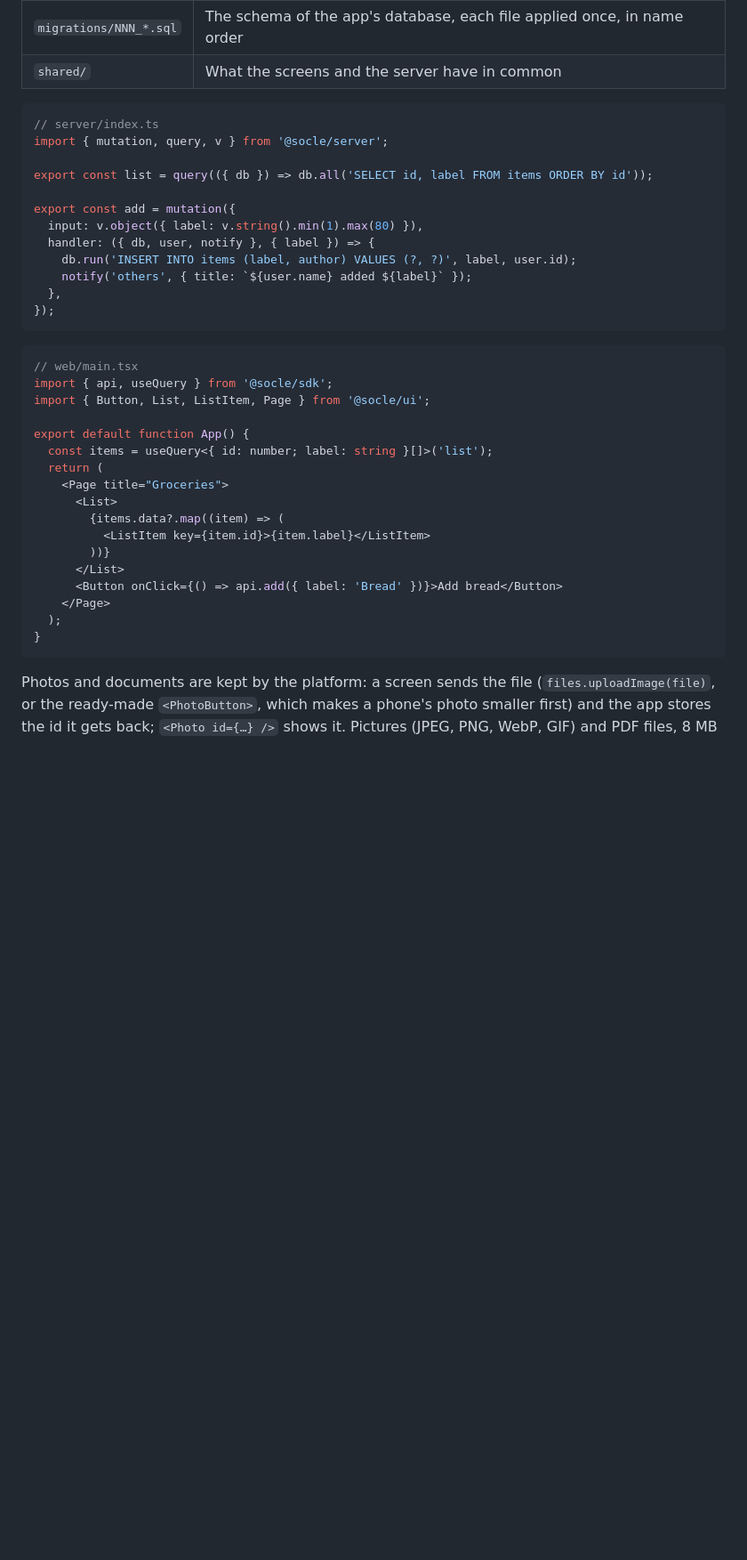
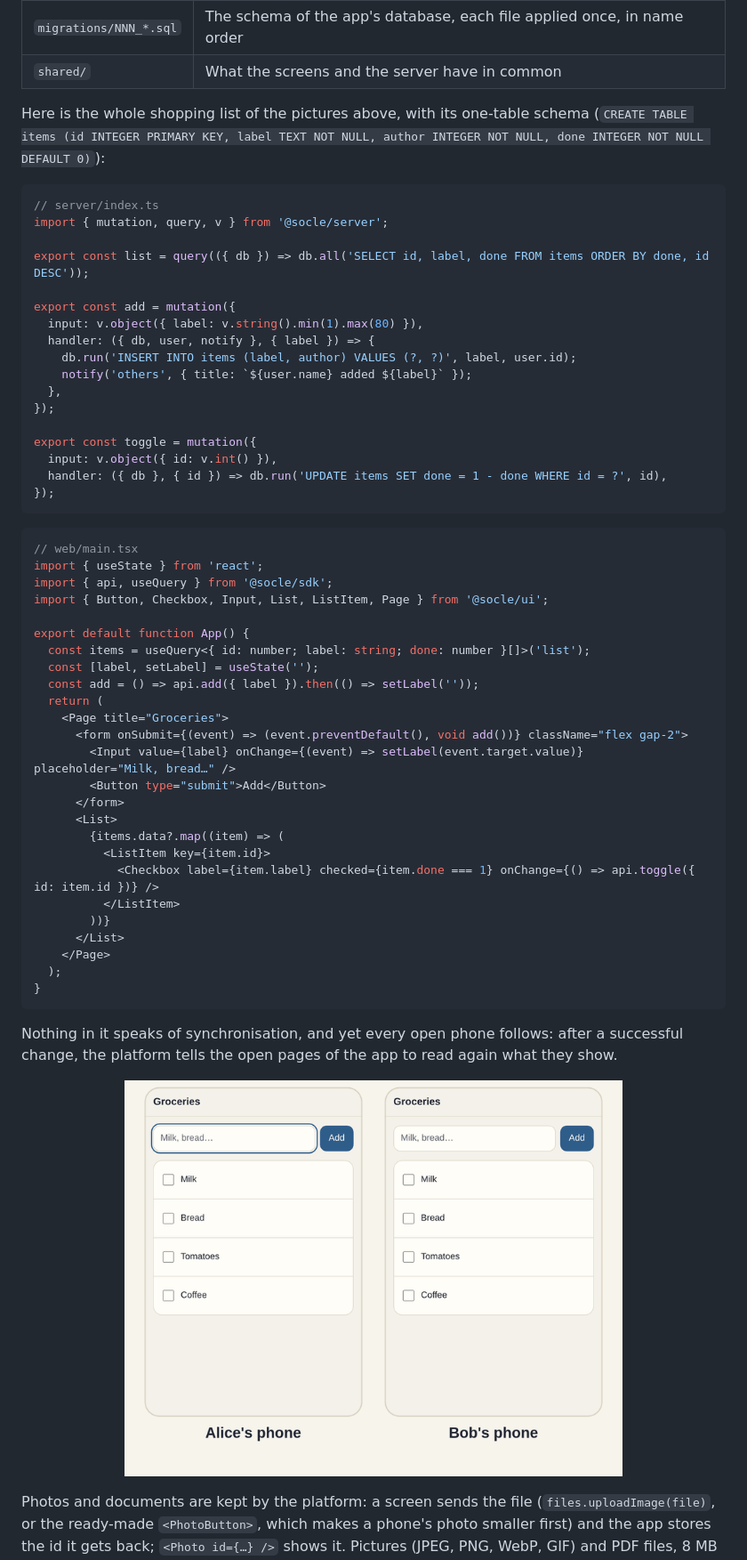
Before and after one commit to tonyctalope/socle, a Markdown page: README.md, the part around one of its changes. Shown at 89% size. Rendered like a GitHub page; pictures changed too: docs/images/realtime.gif (added); blank space fills up the shorter version.

````diff
--- a/README.md
+++ b/README.md
@@ -58,11 +82,14 @@ the platform.
 | `migrations/NNN_*.sql` | The schema of the app's database, each file applied once, in name order |
 | `shared/`              | What the screens and the server have in common                          |
 
+Here is the whole shopping list of the pictures above, with its one-table schema
+(`CREATE TABLE items (id INTEGER PRIMARY KEY, label TEXT NOT NULL, author INTEGER NOT NULL, done INTEGER NOT NULL DEFAULT 0)`):
+
 ```ts
 // server/index.ts
 import { mutation, query, v } from '@socle/server';
 
-export const list = query(({ db }) => db.all('SELECT id, label FROM items ORDER BY id'));
+export const list = query(({ db }) => db.all('SELECT id, label, done FROM items ORDER BY done, id DESC'));
 
 export const add = mutation({
   input: v.object({ label: v.string().min(1).max(80) }),
@@ -71,27 +98,48 @@ export const add = mutation({
     notify('others', { title: `${user.name} added ${label}` });
   },
 });
+
+export const toggle = mutation({
+  input: v.object({ id: v.int() }),
+  handler: ({ db }, { id }) => db.run('UPDATE items SET done = 1 - done WHERE id = ?', id),
+});
 ```
 
 ```tsx
 // web/main.tsx
+import { useState } from 'react';
 import { api, useQuery } from '@socle/sdk';
-import { Button, List, ListItem, Page } from '@socle/ui';
+import { Button, Checkbox, Input, List, ListItem, Page } from '@socle/ui';
 
 export default function App() {
-  const items = useQuery<{ id: number; label: string }[]>('list');
+  const items = useQuery<{ id: number; label: string; done: number }[]>('list');
+  const [label, setLabel] = useState('');
+  const add = () => api.add({ label }).then(() => setLabel(''));
   return (
     <Page title="Groceries">
+      <form onSubmit={(event) => (event.preventDefault(), void add())} className="flex gap-2">
+        <Input value={label} onChange={(event) => setLabel(event.target.value)} placeholder="Milk, bread…" />
+        <Button type="submit">Add</Button>
+      </form>
       <List>
         {items.data?.map((item) => (
-          <ListItem key={item.id}>{item.label}</ListItem>
+          <ListItem key={item.id}>
+            <Checkbox label={item.label} checked={item.done === 1} onChange={() => api.toggle({ id: item.id })} />
+          </ListItem>
         ))}
       </List>
-      <Button onClick={() => api.add({ label: 'Bread' })}>Add bread</Button>
     </Page>
   );
 }
 ```
+
+Nothing in it speaks of synchronisation, and yet every open phone follows: after a successful change, the platform
+tells the open pages of the app to read again what they show.
+
+<p align="center">
+  <img src="docs/images/realtime.gif" width="560"
+    alt="Two phones side by side: what Alice adds appears on Bob's phone at once, and what Bob ticks is ticked on Alice's">
+</p>
 
 Photos and documents are kept by the platform: a screen sends the file (`files.uploadImage(file)`, or the
 ready-made `<PhotoButton>`, which makes a phone's photo smaller first) and the app stores the id it gets back;
````
Also changed, not shown: other parts of README.md (+44 -19 lines), docs/images/home-page.png (added), docs/images/overview.png (added), 1 other file.
